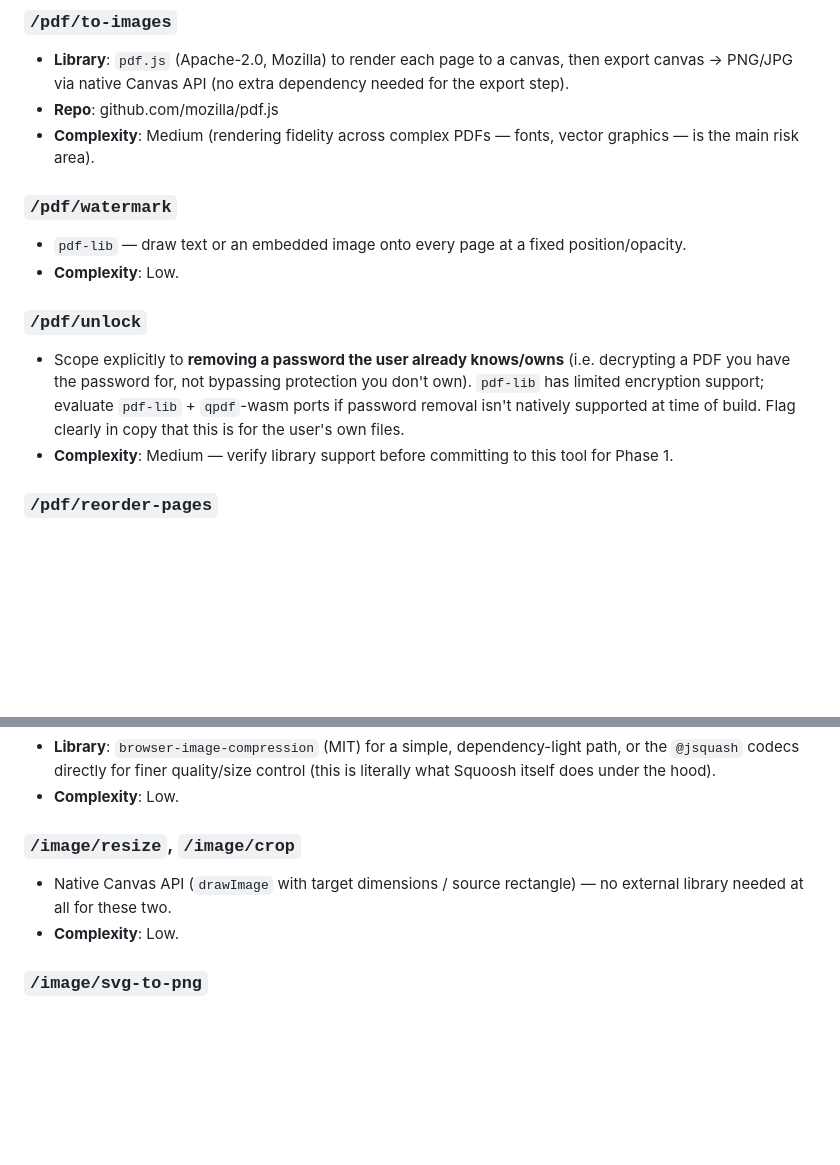
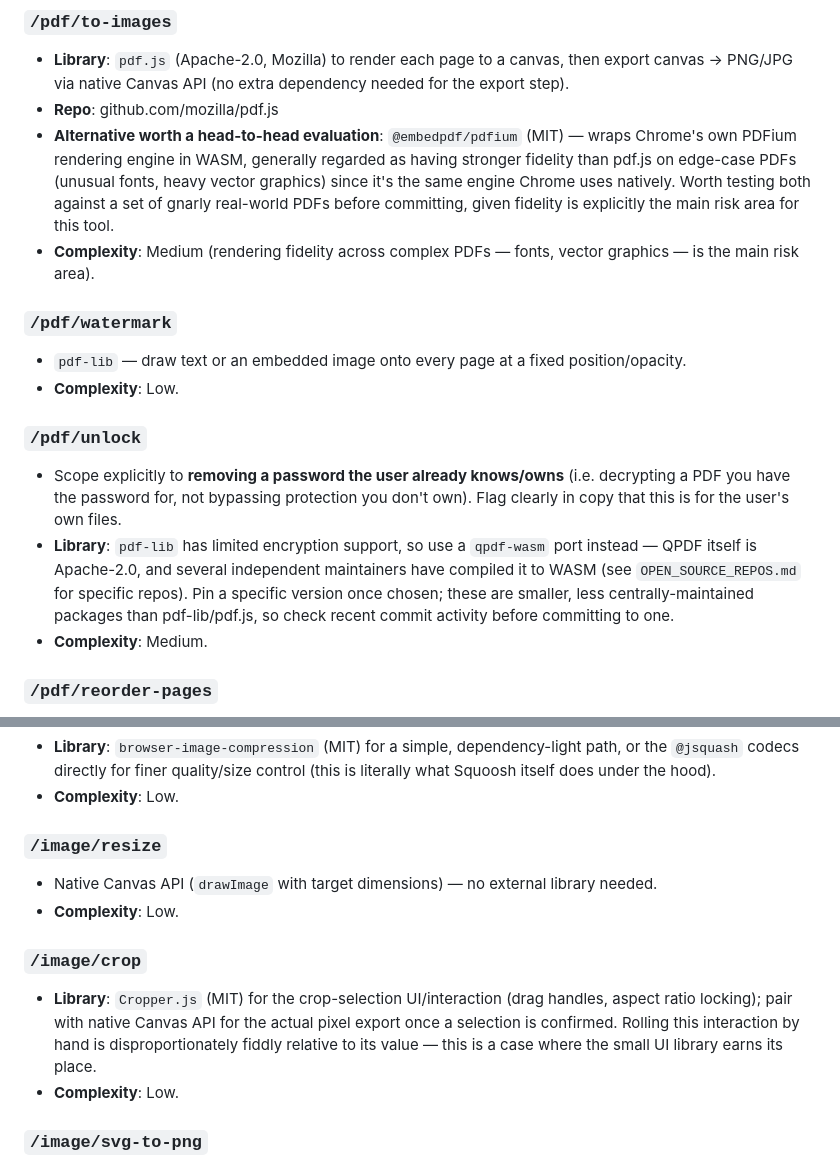
Before and after one commit to CodeCreatorManMike/Kit-Bin, a Markdown page: SETUP_DOCS/TOOL_SPECS.md, 2 parts joined by grey strips. Rendered like a GitHub page; blank space fills up the shorter version.

Commit message:
initial commit

```diff
--- a/SETUP_DOCS/TOOL_SPECS.md
+++ b/SETUP_DOCS/TOOL_SPECS.md
@@ -42,6 +42,11 @@ commercial site. Flagged inline below wherever relevant.
 - **Library**: `pdf.js` (Apache-2.0, Mozilla) to render each page to a canvas, then export
   canvas → PNG/JPG via native Canvas API (no extra dependency needed for the export step).
 - **Repo**: github.com/mozilla/pdf.js
+- **Alternative worth a head-to-head evaluation**: `@embedpdf/pdfium` (MIT) — wraps Chrome's own
+  PDFium rendering engine in WASM, generally regarded as having stronger fidelity than pdf.js on
+  edge-case PDFs (unusual fonts, heavy vector graphics) since it's the same engine Chrome uses
+  natively. Worth testing both against a set of gnarly real-world PDFs before committing, given
+  fidelity is explicitly the main risk area for this tool.
 - **Complexity**: Medium (rendering fidelity across complex PDFs — fonts, vector graphics — is
   the main risk area).
 
@@ -51,10 +56,14 @@ commercial site. Flagged inline below wherever relevant.
 
 ### `/pdf/unlock`
 - Scope explicitly to **removing a password the user already knows/owns** (i.e. decrypting a
-  PDF you have the password for, not bypassing protection you don't own). `pdf-lib` has limited
-  encryption support; evaluate `pdf-lib` + `qpdf`-wasm ports if password removal isn't natively
-  supported at time of build. Flag clearly in copy that this is for the user's own files.
-- **Complexity**: Medium — verify library support before committing to this tool for Phase 1.
+  PDF you have the password for, not bypassing protection you don't own). Flag clearly in copy
+  that this is for the user's own files.
+- **Library**: `pdf-lib` has limited encryption support, so use a `qpdf-wasm` port instead —
+  QPDF itself is Apache-2.0, and several independent maintainers have compiled it to WASM (see
+  `OPEN_SOURCE_REPOS.md` for specific repos). Pin a specific version once chosen; these are
+  smaller, less centrally-maintained packages than pdf-lib/pdf.js, so check recent commit
+  activity before committing to one.
+- **Complexity**: Medium.
 
 ### `/pdf/reorder-pages`
 - `pdf-lib` `copyPages` with a user-specified order array; UI is a drag-to-reorder thumbnail
@@ -93,9 +102,15 @@ in what order users expect operations to appear.
   itself does under the hood).
 - **Complexity**: Low.
 
-### `/image/resize`, `/image/crop`
-- Native Canvas API (`drawImage` with target dimensions / source rectangle) — no external
-  library needed at all for these two.
+### `/image/resize`
+- Native Canvas API (`drawImage` with target dimensions) — no external library needed.
+- **Complexity**: Low.
+
+### `/image/crop`
+- **Library**: `Cropper.js` (MIT) for the crop-selection UI/interaction (drag handles, aspect
+  ratio locking); pair with native Canvas API for the actual pixel export once a selection is
+  confirmed. Rolling this interaction by hand is disproportionately fiddly relative to its value
+  — this is a case where the small UI library earns its place.
 - **Complexity**: Low.
 
 ### `/image/svg-to-png`
```
Also changed, not shown: SETUP_DOCS/LICENSING.md (+22 -1 lines), SETUP_DOCS/OPEN_SOURCE_REPOS.md (added, +174 -0 lines).
